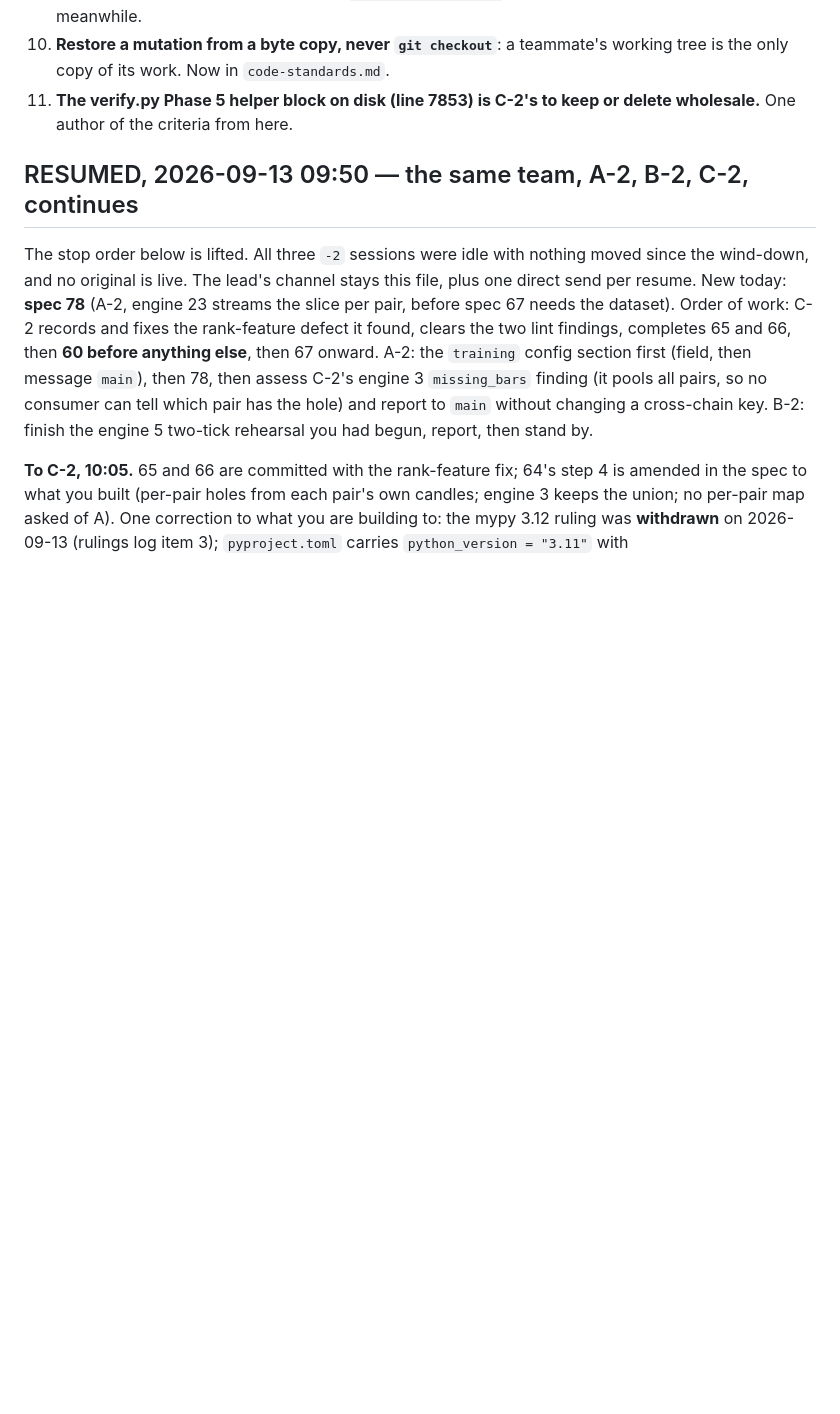
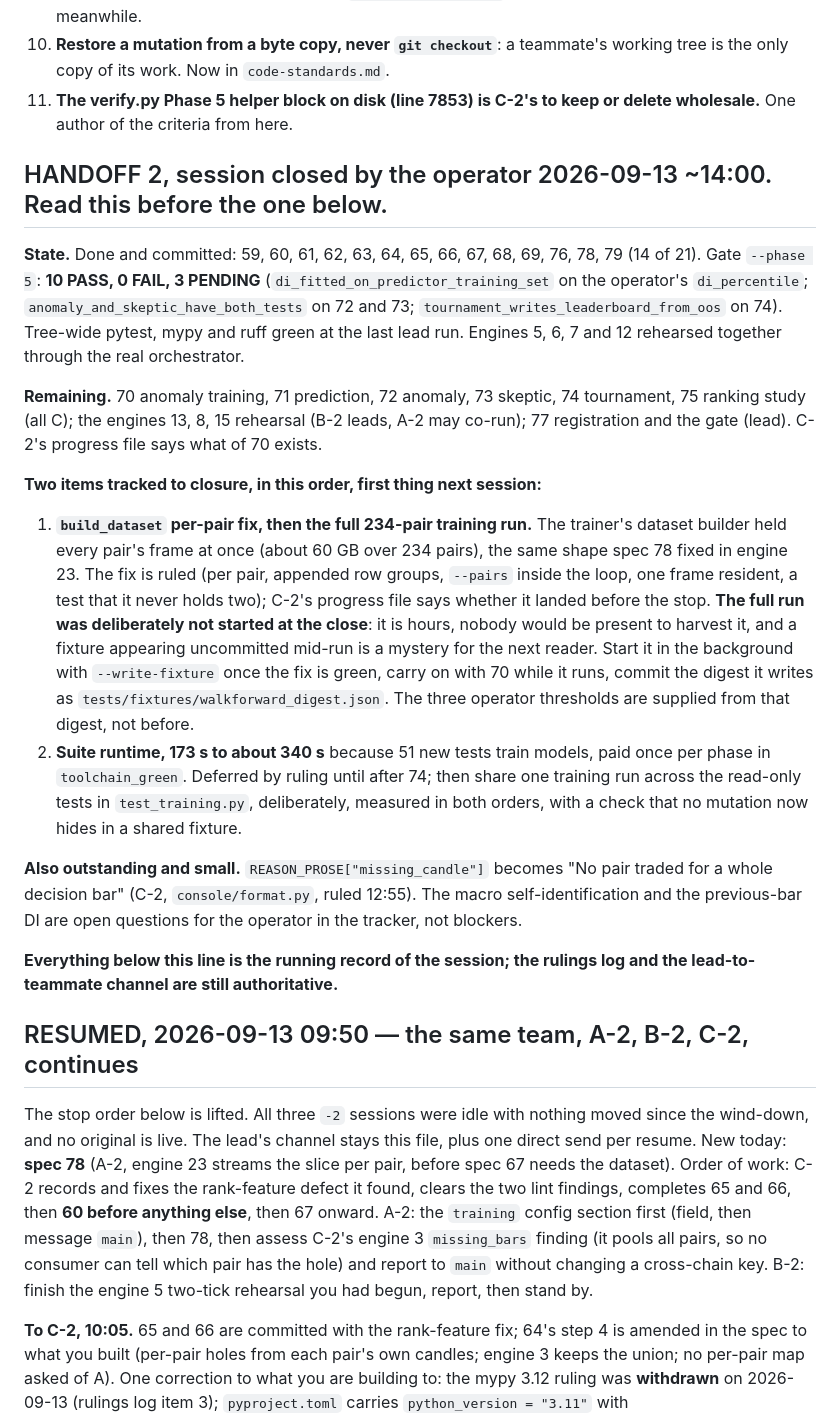
Before and after one commit to alqahtanis0001/ACSOE, a Markdown page: feature-specs/PHASE-5-TASKS.md, the part around the change. GitHub-like rendering; blank space fills up the shorter version.

Commit message:
docs: Phase 5 handoff 2, the two tracked items and the state at the second close (lead)
Co-Authored-By: Claude Fable 5.1 <noreply@anthropic.com>
Claude-Session: https://claude.ai/code/session_01KGMp8oXz14tMn2VAho2dCN

```diff
--- a/feature-specs/PHASE-5-TASKS.md
+++ b/feature-specs/PHASE-5-TASKS.md
@@ -117,6 +117,43 @@ to `A`, `B` or `C`: a send to a stopped session's name resurrects it.** Teammate
     the only copy of its work. Now in `code-standards.md`.
 11. **The verify.py Phase 5 helper block on disk (line 7853) is C-2's to keep or delete
     wholesale.** One author of the criteria from here.
+
+## HANDOFF 2, session closed by the operator 2026-09-13 ~14:00. Read this before the one below.
+
+**State.** Done and committed: 59, 60, 61, 62, 63, 64, 65, 66, 67, 68, 69, 76, 78, 79 (14 of
+21). Gate `--phase 5`: **10 PASS, 0 FAIL, 3 PENDING** (`di_fitted_on_predictor_training_set`
+on the operator's `di_percentile`; `anomaly_and_skeptic_have_both_tests` on 72 and 73;
+`tournament_writes_leaderboard_from_oos` on 74). Tree-wide pytest, mypy and ruff green at the
+last lead run. Engines 5, 6, 7 and 12 rehearsed together through the real orchestrator.
+
+**Remaining.** 70 anomaly training, 71 prediction, 72 anomaly, 73 skeptic, 74 tournament, 75
+ranking study (all C); the engines 13, 8, 15 rehearsal (B-2 leads, A-2 may co-run); 77
+registration and the gate (lead). C-2's progress file says what of 70 exists.
+
+**Two items tracked to closure, in this order, first thing next session:**
+
+1. **`build_dataset` per-pair fix, then the full 234-pair training run.** The trainer's
+   dataset builder held every pair's frame at once (about 60 GB over 234 pairs), the same
+   shape spec 78 fixed in engine 23. The fix is ruled (per pair, appended row groups, `--pairs`
+   inside the loop, one frame resident, a test that it never holds two); C-2's progress file
+   says whether it landed before the stop. **The full run was deliberately not started at the
+   close**: it is hours, nobody would be present to harvest it, and a fixture appearing
+   uncommitted mid-run is a mystery for the next reader. Start it in the background with
+   `--write-fixture` once the fix is green, carry on with 70 while it runs, commit the digest
+   it writes as `tests/fixtures/walkforward_digest.json`. The three operator thresholds are
+   supplied from that digest, not before.
+2. **Suite runtime, 173 s to about 340 s** because 51 new tests train models, paid once per
+   phase in `toolchain_green`. Deferred by ruling until after 74; then share one training run
+   across the read-only tests in `test_training.py`, deliberately, measured in both orders,
+   with a check that no mutation now hides in a shared fixture.
+
+**Also outstanding and small.** `REASON_PROSE["missing_candle"]` becomes "No pair traded
+for a whole decision bar" (C-2, `console/format.py`, ruled 12:55). The macro
+self-identification and the previous-bar DI are open questions for the operator in the
+tracker, not blockers.
+
+**Everything below this line is the running record of the session; the rulings log and the
+lead-to-teammate channel are still authoritative.**
 
 ## RESUMED, 2026-09-13 09:50 — the same team, A-2, B-2, C-2, continues
 
```
Also changed, not shown: context/progress-tracker.md (+7 -0 lines).
